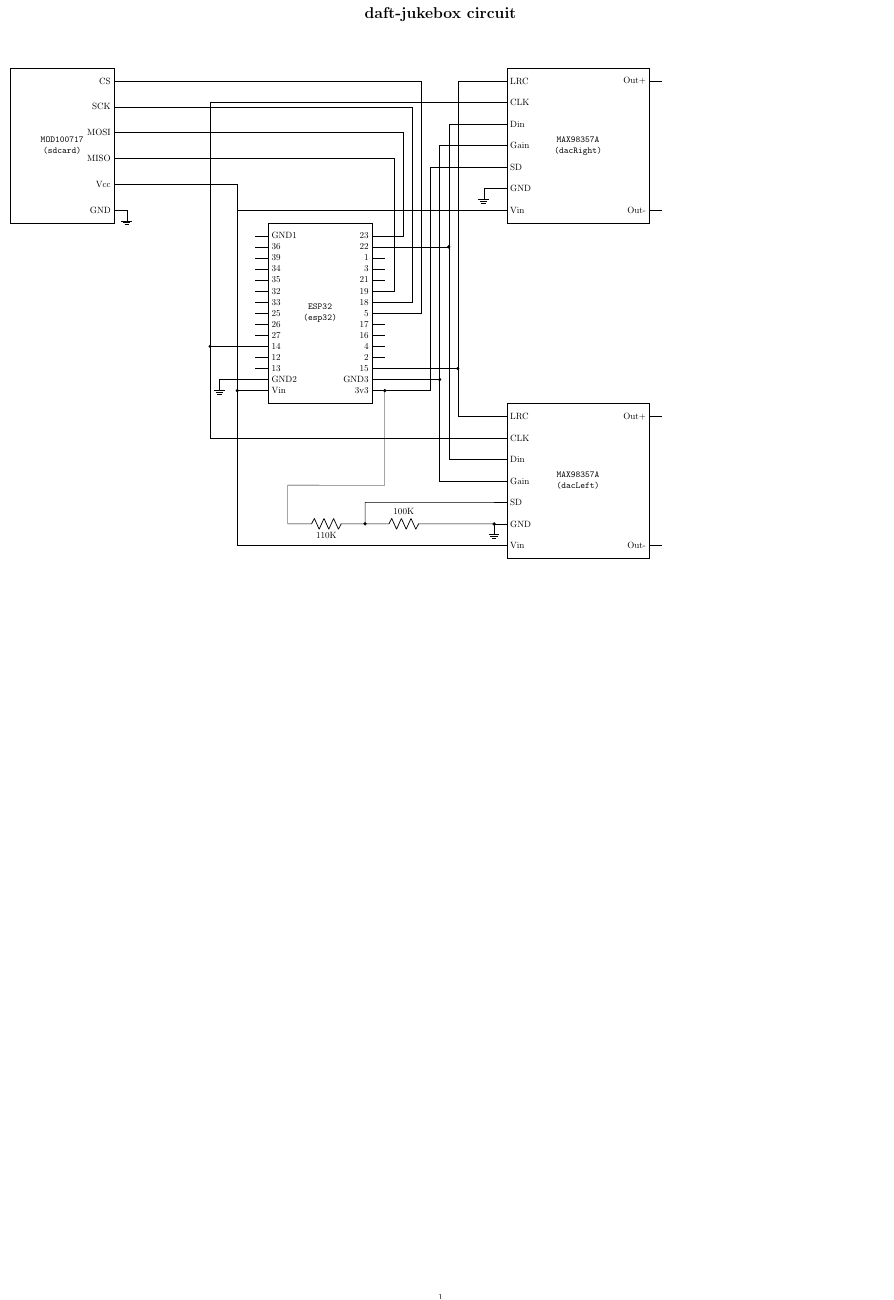
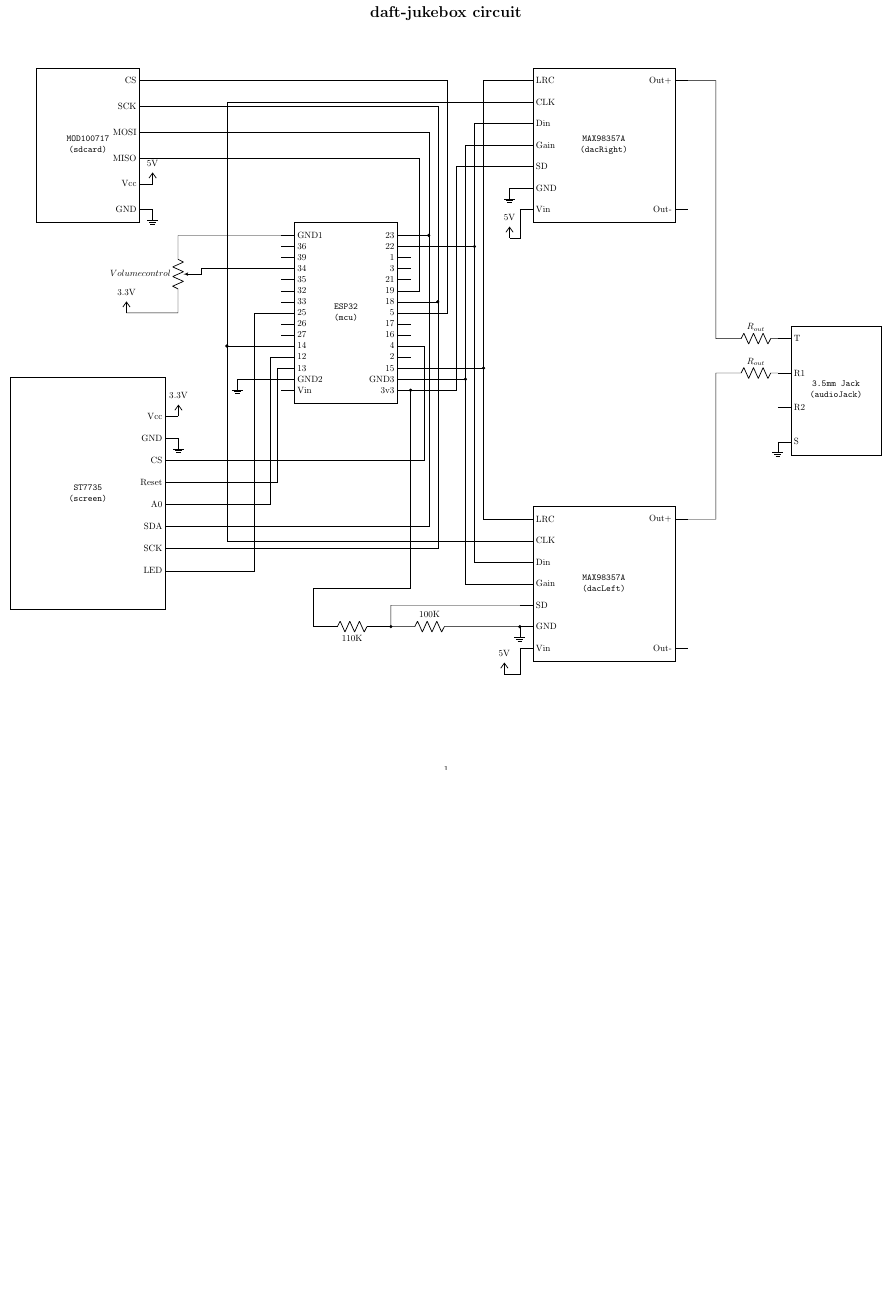
Before and after one commit to makedaft/daft-jukebox, a LaTeX document (circuit/_main.tex, which reads circuit/audio.tex, circuit/display.tex, circuit/mcu.tex): part of the page, cut so that both start at the same text, the shorter picture padded with empty space. Compiled offline with pdfLaTeX.

Commit message:
Update circuit with screen and trrs jack

```diff
--- a/circuit/_main.tex
+++ b/circuit/_main.tex
@@ -2,7 +2,7 @@
 \title{\textbf{daft-jukebox circuit}}
 \author{}
 \date{}
-\usepackage[b3j, margin=1cm, top=0cm]{geometry}
+\usepackage[paperwidth=14.5in, paperheight=13in, margin=1cm, top=2cm]{geometry}
 \usepackage{tikz}
 \usepackage{ifthen}
 \usepackage{pgfmath}
@@ -13,50 +13,76 @@
 
 \begin{circuitikz}[american]
 \input{./utilities.tex}
-\input{./esp32.tex}
-\input{./max98357a.tex}
+\input{./mcu.tex}
+\input{./audio.tex}
 \input{./sdcard-module.tex}
+\input{./display.tex}
 
 
 % ESP32
-\createESP{esp32}{(10, 0)}
-\draw (esp32pinGND2) -- ++(-1.4, 0) node[ground]{};
+\createMCU{mcu}{(10, 0)}
+\draw (mcupinGND2) -- ++(-1.7, 0) node[ground]{};
 
 
 % DAC Right
 \createDAC{dacRight}{(20, 6.5)}
 \draw (dacRightpinGND) -- ++(-0.4, 0) node[ground]{};
-\bendconnect{-1}{40}{(esp32pin15)}{(dacRightpinLRC)};
-\bendconnect{1}{-50}{(esp32pin14)}{(dacRightpinCLK)};
-\bendconnect{-1}{50}{(esp32pin22)}{(dacRightpinDin)};
-\bendconnect{-1}{60}{(esp32pinGND3)}{(dacRightpinGain)};
-\bendconnect{1}{-20}{(esp32pinVin)}{(dacRightpinVin)};
+\bendconnect{-1}{40}{(mcupin15)}{(dacRightpinLRC)};
+\bendconnect{1}{-60}{(mcupin14)}{(dacRightpinCLK)};
+\bendconnect{-1}{50}{(mcupin22)}{(dacRightpinDin)};
+\bendconnect{-1}{60}{(mcupinGND3)}{(dacRightpinGain)};
+\draw (dacRightpinVin) -- ++(0, -1.1) -- ++(-0.4, 0) node[vcc]{5V};
 % DAC Right channel control
-\bendconnect{-1}{70}{(esp32pin3v3)}{(dacRightpinSD)};
+\bendconnect{-1}{70}{(mcupin3v3)}{(dacRightpinSD)};
 
 
 % DAC Left
-\createDAC{dacLeft}{(20, -6.5)}
+\createDAC{dacLeft}{(20, -10.5)}
 \draw (dacLeftpinGND) to[short, -*] ++(0, 0) node[ground]{};
-\bendconnect{-1}{40}{(esp32pin15)}{(dacLeftpinLRC)}; \dotOnFirstBend;
-\bendconnect{1}{-50}{(esp32pin14)}{(dacLeftpinCLK)}; \dotOnFirstBend;
-\bendconnect{-1}{50}{(esp32pin22)}{(dacLeftpinDin)}; \dotOnFirstBend;
-\bendconnect{-1}{60}{(esp32pinGND3)}{(dacLeftpinGain)}; \dotOnFirstBend;
-\bendconnect{1}{-20}{(esp32pinVin)}{(dacLeftpinVin)}; \dotOnFirstBend;
+\bendconnect{-1}{40}{(mcupin15)}{(dacLeftpinLRC)}; \dotOnFirstBend;
+\bendconnect{1}{-60}{(mcupin14)}{(dacLeftpinCLK)}; \dotOnFirstBend;
+\bendconnect{-1}{50}{(mcupin22)}{(dacLeftpinDin)}; \dotOnFirstBend;
+\bendconnect{-1}{60}{(mcupinGND3)}{(dacLeftpinGain)}; \dotOnFirstBend;
+% \bendconnect{1}{-20}{(mcupinVin)}{(dacLeftpinVin)}; \dotOnFirstBend;
+\draw (dacLeftpinVin) -- ++(0, -1) -- ++(-0.6, 0) node[vcc]{5V};
 % DAC Left channel control
 \draw (dacLeftpinSD) -- ++(-5, 0) to[short, -*] ++(0, -0.83) to[R=100K] ++(3, 0) -- (dacLeftpinGND);
-\draw (dacLeftpinSD)++(-5, -0.83) to[R=110K] ++(-3, 0) -- ++(0, 1.5) -- ($(esp32pin3v3)+(0, -3.67)$) to[short, -*] (esp32pin3v3);
+\draw (dacLeftpinSD)++(-5, -0.83) to[R=110K] ++(-3, 0) -- ++(0, 1.5);
+\pgfgetlastxy{\lastAnchorX}{\lastAnchorY};
+\bendconnect{-1}{0}{(\lastAnchorX, \lastAnchorY)}{(mcupin3v3)}; \dotOnSecondBend;
+
+
+% Audio jack
+\createTRRSAudioJack{audioJack}{(29, -3)}
+\node [ground] at (audioJackpinS) {} -- (audioJackpinS);
+\bendconnect{-1}{20}{(dacRightpinOut+)}{($(audioJackpinT)+(-1.7, 0)$)} to[R=$R_{out}$] (audioJackpinT);
+\bendconnect{-1}{20}{(dacLeftpinOut+)}{($(audioJackpinR1)+(-1.7, 0)$)} to[R=$R_{out}$] (audioJackpinR1);
 
 
 % SD card module
 \createSDCardModule{sdcard}{(0, 6.5)}
-\node [ground](ground4) at (sdcardpinGND) {} -- (sdcardpinGND);
-\bendconnect{1}{40}{(esp32pin5)}{(sdcardpinCS)};
-\bendconnect{1}{30}{(esp32pin18)}{(sdcardpinSCK)};
-\bendconnect{1}{20}{(esp32pin23)}{(sdcardpinMOSI)};
-\bendconnect{1}{10}{(esp32pin19)}{(sdcardpinMISO)};
-\bendconnect{1}{-20}{(esp32pinVin)}{(sdcardpinVcc)};
+\node [ground] at (sdcardpinGND) {} -- (sdcardpinGND);
+\bendconnect{1}{40}{(mcupin5)}{(sdcardpinCS)};
+\bendconnect{1}{30}{(mcupin18)}{(sdcardpinSCK)};
+\bendconnect{1}{20}{(mcupin23)}{(sdcardpinMOSI)};
+\bendconnect{1}{10}{(mcupin19)}{(sdcardpinMISO)};
+\draw (sdcardpinVcc) node[vcc]{5V};
 
+
+% LCD Screen
+\createDisplay{screen}{(0, -7)}
+\node [ground] at (screenpinGND) {} -- (screenpinGND);
+\draw (screenpinVcc) node[vcc]{3.3V};
+\bendconnect{1}{15}{(mcupin4)}{(screenpinCS)};
+\bendconnect{1}{-5}{(mcupin13)}{(screenpinReset)};
+\bendconnect{1}{-12}{(mcupin12)}{(screenpinA0)};
+\bendconnect{1}{20}{(mcupin23)}{(screenpinSDA)}; \dotOnFirstBend
+\bendconnect{1}{30}{(mcupin18)}{(screenpinSCK)}; \dotOnFirstBend
+\bendconnect{1}{-30}{(mcupin25)}{(screenpinLED)};
+
+% Control
+\draw (mcupinGND1) -- ++(-4, 0) to[potentiometer, l_=$Volume control$, name=volumeCtrl] ++(0, -3) -- ++(-2, 0) node[vcc]{3.3V};
+\bendconnect{1}{10}{(volumeCtrl.wiper)}{(mcupin34)};
 
 \end{circuitikz}
 \end{document}
--- a/circuit/max98357a.tex
+++ b/circuit/audio.tex
@@ -18,3 +18,24 @@
 
   \setupBoardPins{\name}{\pinSetSize}{\pinLabelsLeft}{\pinLabelsRight}
 }
+
+\newcommand{\createTRRSAudioJack}[2] {
+  % Parameters:
+  % #1: node name
+  % #2: Position
+  \def\name{#1}
+  \def\pos{#2}
+
+  \node [draw, fill=white, text=black, minimum width=3.5cm, minimum height=5cm] (\name) at \pos {
+    \begin{tabular}{c}
+      \texttt{\textbf{3.5mm Jack}} \\
+      \texttt{(\name)}
+    \end{tabular}
+  };
+
+  \def\pinLabelsLeft{{"T", "R1", "R2", "S"}}
+  \def\pinLabelsRight{{}}
+  \pgfmathsetmacro{\pinSetSize}{4}
+
+  \setupBoardPins{\name}{\pinSetSize}{\pinLabelsLeft}{\pinLabelsRight}
+}
--- /dev/null
+++ b/circuit/display.tex
@@ -0,0 +1,20 @@
+\newcommand{\createDisplay}[2] {
+  % Parameters:
+  % #1: SD card module node name
+  % #2: Position
+  \def\name{#1}
+  \def\pos{#2}
+
+  \node [draw, fill=white, text=black, minimum width=6cm, minimum height=9cm] (\name) at \pos {
+    \begin{tabular}{c}
+      \texttt{\textbf{ST7735}} \\
+      \texttt{(\name)}
+    \end{tabular}
+  };
+
+  \def\pinLabelsLeft{{}}
+  \def\pinLabelsRight{{"Vcc", "GND", "CS", "Reset", "A0", "SDA", "SCK", "LED"}}
+  \pgfmathsetmacro{\pinSetSize}{6}
+
+  \setupBoardPins{\name}{\pinSetSize}{\pinLabelsLeft}{\pinLabelsRight}
+}
--- a/circuit/esp32.tex
+++ b/circuit/mcu.tex
@@ -1,4 +1,4 @@
-\newcommand{\createESP}[2] {
+\newcommand{\createMCU}[2] {
   % Parameters:
   % #1: ESP32 node name
   % #2: Position
```
Also changed, not shown: TODO.md (+7 -5 lines), README.md, media/circuit.png, 1 other file.
